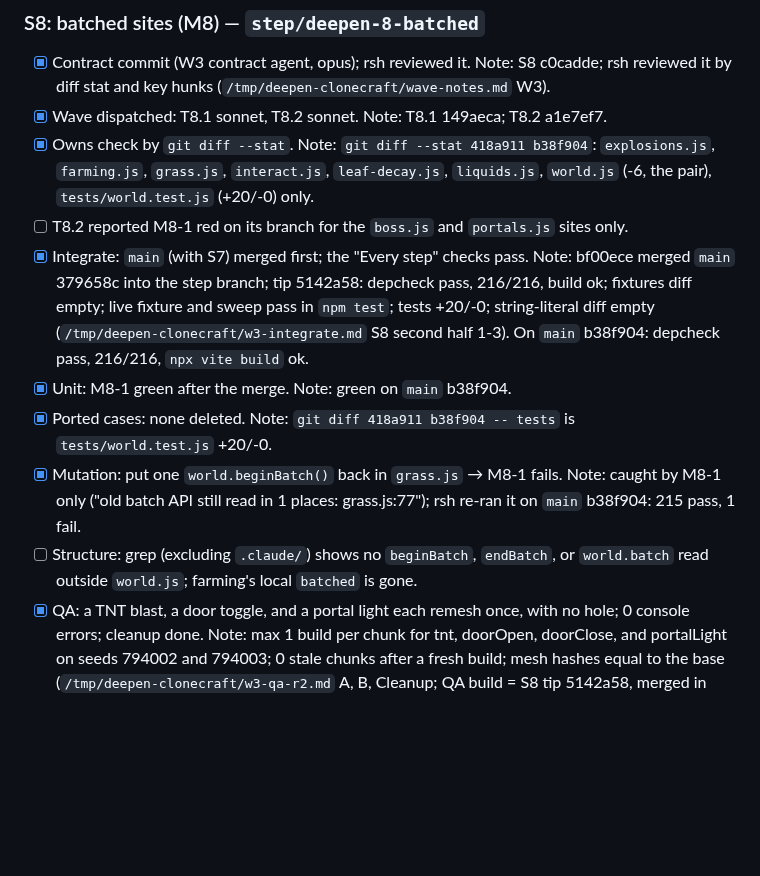
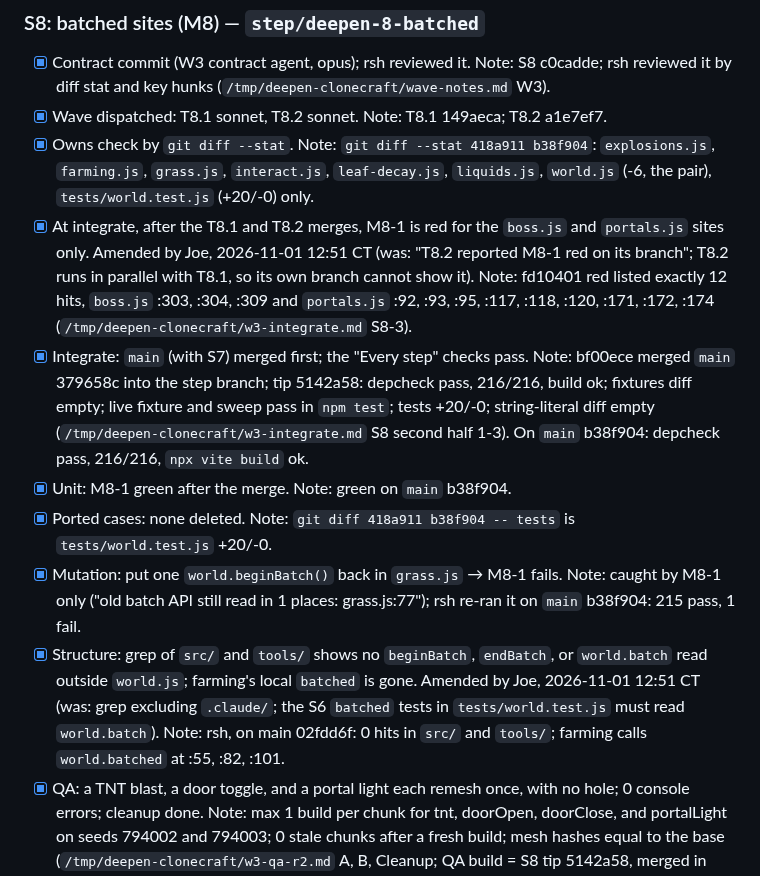
Before and after one commit to ubuntuyou/clonecraft-opus, a Markdown page: GATE_deepen.md, the part around the change. Drawn GitHub-style; blank space fills up the shorter version.

Commit message:
docs(gate): amend and check the S8 red and structure boxes (Joe)

```diff
--- a/GATE_deepen.md
+++ b/GATE_deepen.md
@@ -225,12 +225,12 @@ The step gate passes. The 109 existing tests pass, and `git diff main -- tests`
 - [x] Contract commit (W3 contract agent, opus); rsh reviewed it. Note: S8 c0cadde; rsh reviewed it by diff stat and key hunks (`/tmp/deepen-clonecraft/wave-notes.md` W3).
 - [x] Wave dispatched: T8.1 sonnet, T8.2 sonnet. Note: T8.1 149aeca; T8.2 a1e7ef7.
 - [x] Owns check by `git diff --stat`. Note: `git diff --stat 418a911 b38f904`: `explosions.js`, `farming.js`, `grass.js`, `interact.js`, `leaf-decay.js`, `liquids.js`, `world.js` (-6, the pair), `tests/world.test.js` (+20/-0) only.
-- [ ] T8.2 reported M8-1 red on its branch for the `boss.js` and `portals.js` sites only.
+- [x] At integrate, after the T8.1 and T8.2 merges, M8-1 is red for the `boss.js` and `portals.js` sites only. Amended by Joe, 2026-11-01 12:51 CT (was: "T8.2 reported M8-1 red on its branch"; T8.2 runs in parallel with T8.1, so its own branch cannot show it). Note: fd10401 red listed exactly 12 hits, `boss.js` :303, :304, :309 and `portals.js` :92, :93, :95, :117, :118, :120, :171, :172, :174 (`/tmp/deepen-clonecraft/w3-integrate.md` S8-3).
 - [x] Integrate: `main` (with S7) merged first; the "Every step" checks pass. Note: bf00ece merged `main` 379658c into the step branch; tip 5142a58: depcheck pass, 216/216, build ok; fixtures diff empty; live fixture and sweep pass in `npm test`; tests +20/-0; string-literal diff empty (`/tmp/deepen-clonecraft/w3-integrate.md` S8 second half 1-3). On `main` b38f904: depcheck pass, 216/216, `npx vite build` ok.
 - [x] Unit: M8-1 green after the merge. Note: green on `main` b38f904.
 - [x] Ported cases: none deleted. Note: `git diff 418a911 b38f904 -- tests` is `tests/world.test.js` +20/-0.
 - [x] Mutation: put one `world.beginBatch()` back in `grass.js` → M8-1 fails. Note: caught by M8-1 only ("old batch API still read in 1 places: grass.js:77"); rsh re-ran it on `main` b38f904: 215 pass, 1 fail.
-- [ ] Structure: grep (excluding `.claude/`) shows no `beginBatch`, `endBatch`, or `world.batch` read outside `world.js`; farming's local `batched` is gone.
+- [x] Structure: grep of `src/` and `tools/` shows no `beginBatch`, `endBatch`, or `world.batch` read outside `world.js`; farming's local `batched` is gone. Amended by Joe, 2026-11-01 12:51 CT (was: grep excluding `.claude/`; the S6 `batched` tests in `tests/world.test.js` must read `world.batch`). Note: rsh, on main 02fdd6f: 0 hits in `src/` and `tools/`; farming calls `world.batched` at :55, :82, :101.
 - [x] QA: a TNT blast, a door toggle, and a portal light each remesh once, with no hole; 0 console errors; cleanup done. Note: max 1 build per chunk for tnt, doorOpen, doorClose, and portalLight on seeds 794002 and 794003; 0 stale chunks after a fresh build; mesh hashes equal to the base (`/tmp/deepen-clonecraft/w3-qa-r2.md` A, B, Cleanup; QA build = S8 tip 5142a58, merged in b38f904).
 - [x] Docs: `ARCHITECTURE.md:24`; `DISCOVERY_engine.md:10`; `world.js` header; `CHANGELOG.md` (Changed M8). Note: a7ef82e (also `ARCHITECTURE.md:364`, the SPEC M8 `grass.js` sentence, and the CHANGELOG M3 "pure function" fix).
 - [ ] **(owner)** Joe reviews the S8 diff.
```
